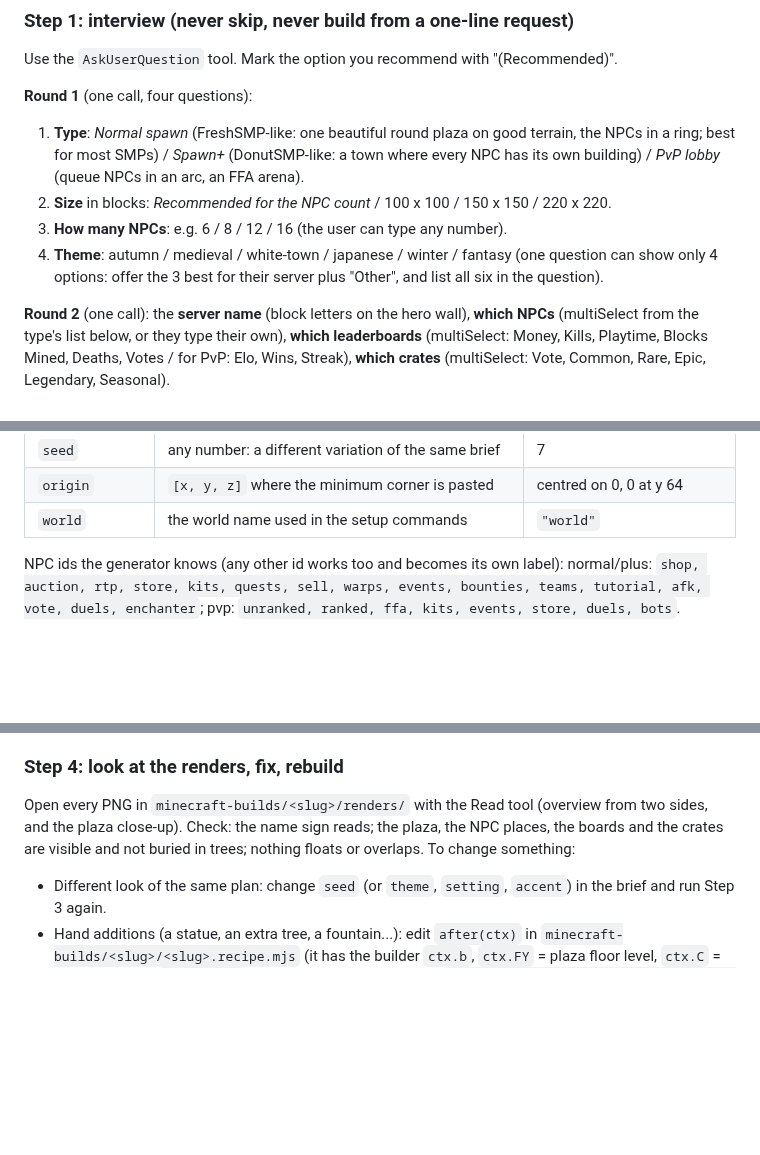
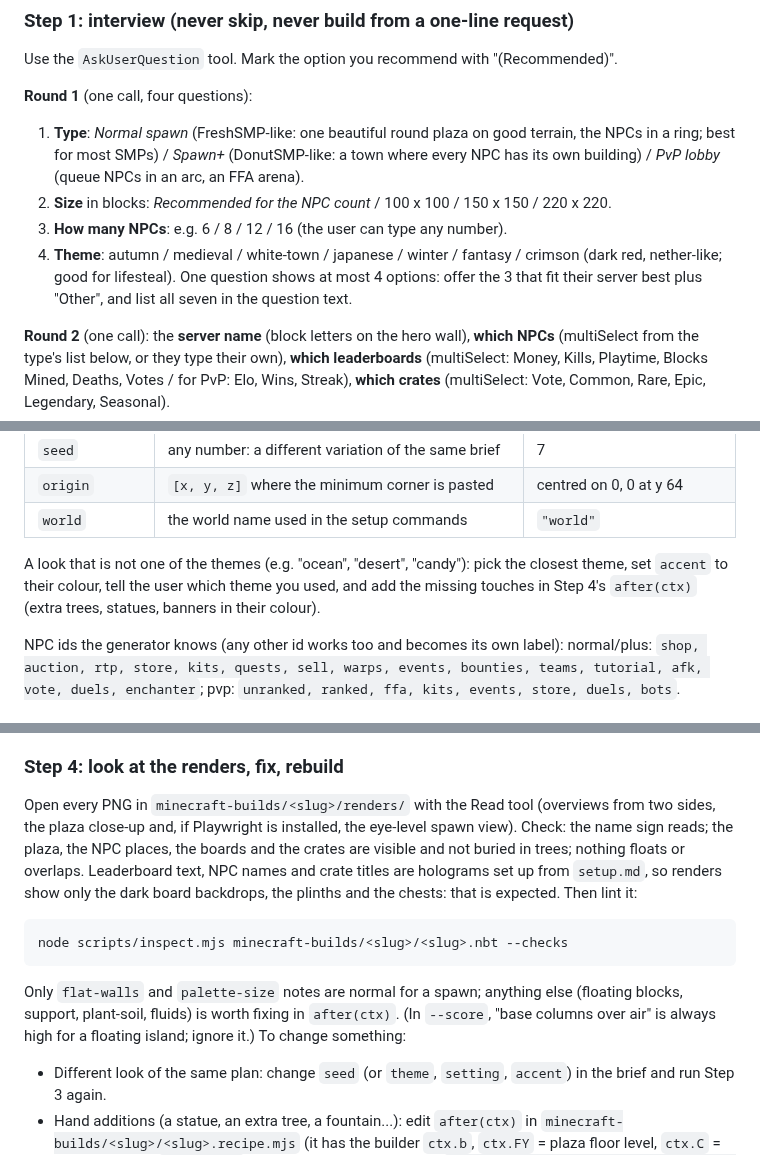
Before and after one commit to Faboit1/BuildingSkillPlus, a Markdown page: SKILL.md, 3 parts joined by grey strips. GitHub-like rendering; blank space fills up the shorter version.

````diff
--- a/SKILL.md
+++ b/SKILL.md
@@ -46,8 +46,9 @@ Use the `AskUserQuestion` tool. Mark the option you recommend with "(Recommended
    *PvP lobby* (queue NPCs in an arc, an FFA arena).
 2. **Size** in blocks: *Recommended for the NPC count* / 100 x 100 / 150 x 150 / 220 x 220.
 3. **How many NPCs**: e.g. 6 / 8 / 12 / 16 (the user can type any number).
-4. **Theme**: autumn / medieval / white-town / japanese / winter / fantasy (one question can show
-   only 4 options: offer the 3 best for their server plus "Other", and list all six in the question).
+4. **Theme**: autumn / medieval / white-town / japanese / winter / fantasy / crimson (dark red,
+   nether-like; good for lifesteal). One question shows at most 4 options: offer the 3 that fit their
+   server best plus "Other", and list all seven in the question text.
 
 **Round 2** (one call): the **server name** (block letters on the hero wall), **which NPCs**
 (multiSelect from the type's list below, or they type their own), **which leaderboards**
@@ -80,6 +81,10 @@ the user did not decide (good defaults fill it). Examples: `assets/spawn-briefs/
 | `seed` | any number: a different variation of the same brief | 7 |
 | `origin` | `[x, y, z]` where the minimum corner is pasted | centred on 0, 0 at y 64 |
 | `world` | the world name used in the setup commands | `"world"` |
+
+A look that is not one of the themes (e.g. "ocean", "desert", "candy"): pick the closest theme, set
+`accent` to their colour, tell the user which theme you used, and add the missing touches in Step 4's
+`after(ctx)` (extra trees, statues, banners in their colour).
 
 NPC ids the generator knows (any other id works too and becomes its own label):
 normal/plus: `shop, auction, rtp, store, kits, quests, sell, warps, events, bounties, teams,
@@ -97,9 +102,20 @@ is small: raise `size` (or leave it out) and run again.
 
 ### Step 4: look at the renders, fix, rebuild
 
-Open every PNG in `minecraft-builds/<slug>/renders/` with the Read tool (overview from two sides, and
-the plaza close-up). Check: the name sign reads; the plaza, the NPC places, the boards and the crates
-are visible and not buried in trees; nothing floats or overlaps. To change something:
+Open every PNG in `minecraft-builds/<slug>/renders/` with the Read tool (overviews from two sides, the
+plaza close-up and, if Playwright is installed, the eye-level spawn view). Check: the name sign reads;
+the plaza, the NPC places, the boards and the crates are visible and not buried in trees; nothing
+floats or overlaps. Leaderboard text, NPC names and crate titles are holograms set up from
+`setup.md`, so renders show only the dark board backdrops, the plinths and the chests: that is
+expected. Then lint it:
+
+```bash
+node scripts/inspect.mjs minecraft-builds/<slug>/<slug>.nbt --checks
+```
+
+Only `flat-walls` and `palette-size` notes are normal for a spawn; anything else (floating blocks,
+support, plant-soil, fluids) is worth fixing in `after(ctx)`. (In `--score`, "base columns over air"
+is always high for a floating island; ignore it.) To change something:
 - Different look of the same plan: change `seed` (or `theme`, `setting`, `accent`) in the brief and
   run Step 3 again.
 - Hand additions (a statue, an extra tree, a fountain...): edit `after(ctx)` in
````
Also changed, not shown: other parts of SKILL.md (+1 -1 lines), README.md (+3 -1 lines), docs/gallery/spawngen-crimson-lifesteal-overview.jpg (added), docs/gallery/spawngen-crimson-lifesteal.jpg (added), 7 other files.
